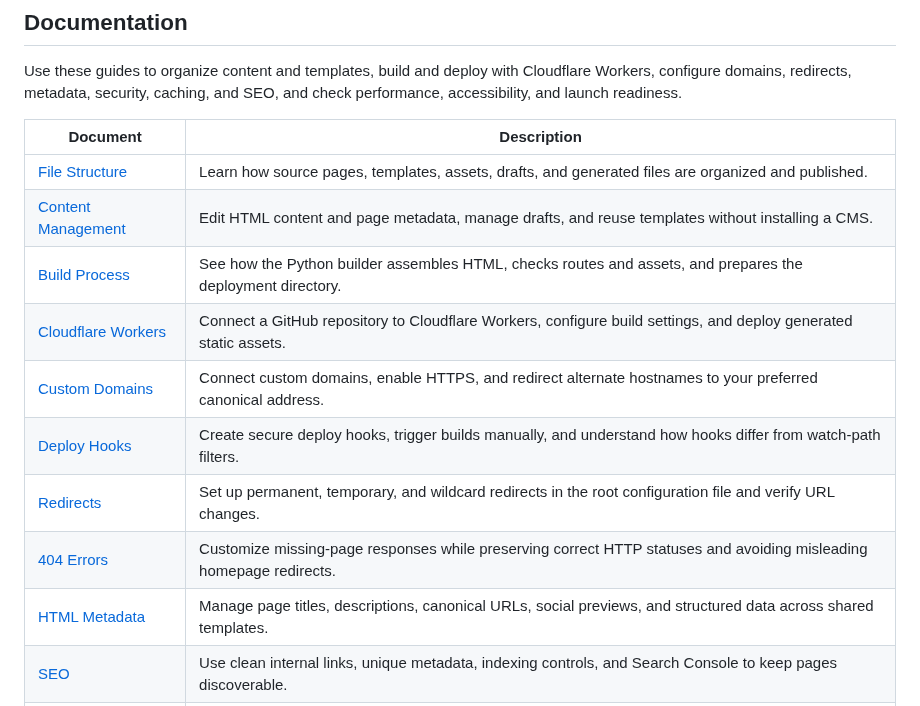
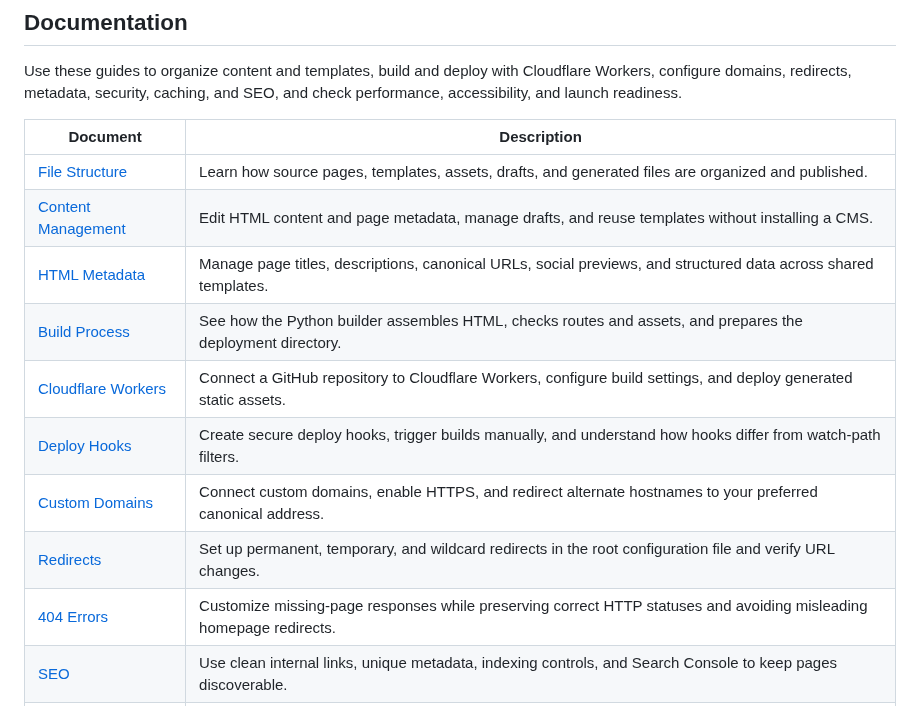
Before and after one commit to littlebizzy/static-site-boilerplate, a Markdown page: readme.md, the part around the change. Drawn GitHub-style.

Commit message:
Improve README documentation table order

```diff
--- a/readme.md
+++ b/readme.md
@@ -23,13 +23,13 @@ Use these guides to organize content and templates, build and deploy with Cloudf
 | --- | --- |
 | [File Structure](docs/file-structure.md) | Learn how source pages, templates, assets, drafts, and generated files are organized and published. |
 | [Content Management](docs/content-management.md) | Edit HTML content and page metadata, manage drafts, and reuse templates without installing a CMS. |
+| [HTML Metadata](docs/metadata.md) | Manage page titles, descriptions, canonical URLs, social previews, and structured data across shared templates. |
 | [Build Process](docs/build.md) | See how the Python builder assembles HTML, checks routes and assets, and prepares the deployment directory. |
 | [Cloudflare Workers](docs/cloudflare-workers.md) | Connect a GitHub repository to Cloudflare Workers, configure build settings, and deploy generated static assets. |
+| [Deploy Hooks](docs/deploy-hooks.md) | Create secure deploy hooks, trigger builds manually, and understand how hooks differ from watch-path filters. |
 | [Custom Domains](docs/domains.md) | Connect custom domains, enable HTTPS, and redirect alternate hostnames to your preferred canonical address. |
-| [Deploy Hooks](docs/deploy-hooks.md) | Create secure deploy hooks, trigger builds manually, and understand how hooks differ from watch-path filters. |
 | [Redirects](docs/redirects.md) | Set up permanent, temporary, and wildcard redirects in the root configuration file and verify URL changes. |
 | [404 Errors](docs/404-errors.md) | Customize missing-page responses while preserving correct HTTP statuses and avoiding misleading homepage redirects. |
-| [HTML Metadata](docs/metadata.md) | Manage page titles, descriptions, canonical URLs, social previews, and structured data across shared templates. |
 | [SEO](docs/seo.md) | Use clean internal links, unique metadata, indexing controls, and Search Console to keep pages discoverable. |
 | [Robots.txt](docs/robots-txt.md) | Configure crawler permissions, understand their limitations, and distinguish crawl rules from indexing controls. |
 | [XML Sitemaps](docs/sitemaps.md) | Generate canonical sitemap URLs, control modification dates, and submit the sitemap to search engines. |
```
